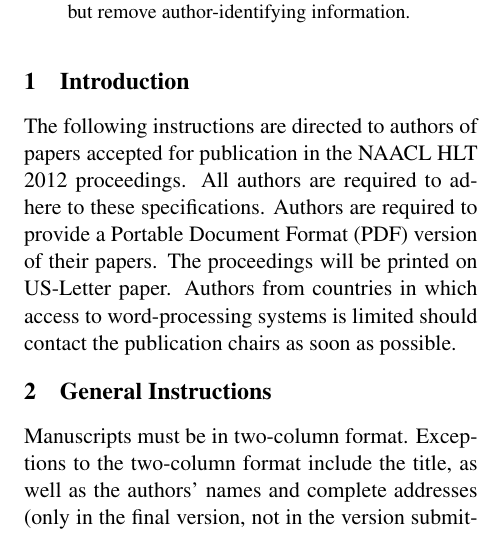
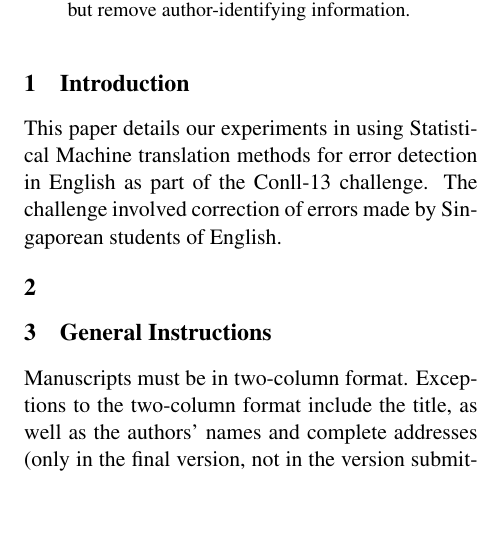
Before and after one commit to arvs/MT-final-paper, a LaTeX paper (errordetection.tex): part of one column of page 1 of 4, cut so that both start at the same text, the shorter picture padded with empty space. Compiled offline with pdfLaTeX.

Commit message:
Added intro

```diff
--- a/errordetection.tex
+++ b/errordetection.tex
@@ -34,14 +34,11 @@
 
 \section{Introduction}
 
-The following instructions are directed to authors of papers accepted
-for publication in the NAACL HLT 2012 proceedings.  All authors are required
-to adhere to these specifications. Authors are required to provide
-a Portable Document Format (PDF) version of
-their papers.  The proceedings will be printed on US-Letter paper.
-Authors from countries in which access to word-processing systems is
-limited should contact the publication chairs as soon as possible.
+This paper details our experiments in using Statistical Machine translation methods for
+error detection in English as part of the Conll-13 challenge. The challenge involved
+correction of errors made by Singaporean students of English.
 
+\section{}
 
 \section{General Instructions}
 
```
